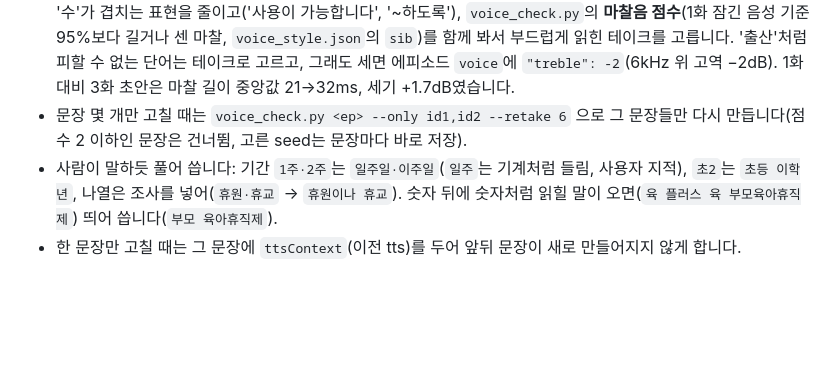
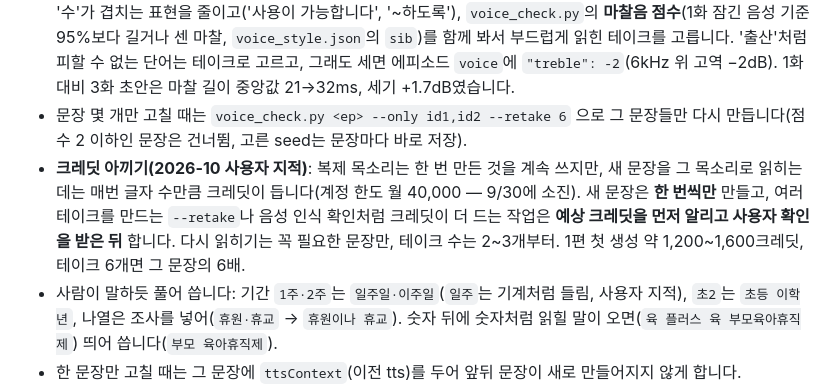
Before and after one commit to betterworldsse-source/claude-session, a Markdown page: CLAUDE.md, the part around the change. Drawn GitHub-style; blank space fills up the shorter version.

Commit message:
Ask before credit-heavy voice retakes and generate new lines once
Co-Authored-By: Claude Opus 5.5 <noreply@anthropic.com>
Claude-Session: https://claude.ai/code/session_01PJX1Bzg3RuAwNvd5DHxUEv

```diff
--- a/CLAUDE.md
+++ b/CLAUDE.md
@@ -26,6 +26,7 @@
 - `~할 수 있/없`은 `~할수 있/없`처럼 붙여 씁니다(띄우면 '쓸/수/있습니다'로 끊어 읽음, 사용자 지적).
 - **ㅅ·ㅆ이 세게 들리지 않게**(3화 사용자 지적: '출산'을 '출싼', '수'를 '쑤'로 세게 읽음): '쓸 수 있습니다'처럼 ㅆ과 '수'가 겹치는 표현을 줄이고('사용이 가능합니다', '~하도록'), `voice_check.py`의 **마찰음 점수**(1화 잠긴 음성 기준 95%보다 길거나 센 마찰, `voice_style.json`의 `sib`)를 함께 봐서 부드럽게 읽힌 테이크를 고릅니다. '출산'처럼 피할 수 없는 단어는 테이크로 고르고, 그래도 세면 에피소드 `voice`에 `"treble": -2`(6kHz 위 고역 −2dB). 1화 대비 3화 초안은 마찰 길이 중앙값 21→32ms, 세기 +1.7dB였습니다.
 - 문장 몇 개만 고칠 때는 `voice_check.py <ep> --only id1,id2 --retake 6` 으로 그 문장들만 다시 만듭니다(점수 2 이하인 문장은 건너뜀, 고른 seed는 문장마다 바로 저장).
+- **크레딧 아끼기(2026-10 사용자 지적)**: 복제 목소리는 한 번 만든 것을 계속 쓰지만, 새 문장을 그 목소리로 읽히는 데는 매번 글자 수만큼 크레딧이 듭니다(계정 한도 월 40,000 — 9/30에 소진). 새 문장은 **한 번씩만** 만들고, 여러 테이크를 만드는 `--retake`나 음성 인식 확인처럼 크레딧이 더 드는 작업은 **예상 크레딧을 먼저 알리고 사용자 확인을 받은 뒤** 합니다. 다시 읽히기는 꼭 필요한 문장만, 테이크 수는 2~3개부터. 1편 첫 생성 약 1,200~1,600크레딧, 테이크 6개면 그 문장의 6배.
 - 사람이 말하듯 풀어 씁니다: 기간 `1주·2주`는 `일주일·이주일`(`일주`는 기계처럼 들림, 사용자 지적), `초2`는 `초등 이학년`, 나열은 조사를 넣어(`휴원·휴교` → `휴원이나 휴교`). 숫자 뒤에 숫자처럼 읽힐 말이 오면(`육 플러스 육 부모육아휴직제`) 띄어 씁니다(`부모 육아휴직제`).
 - 한 문장만 고칠 때는 그 문장에 `ttsContext`(이전 tts)를 두어 앞뒤 문장이 새로 만들어지지 않게 합니다.
 - 만든 뒤 일레븐랩스 음성 인식(`/v1/speech-to-text`)으로 문장별로 받아 적어 대본과 비교합니다. 잘못 읽은 문장은 `script.json`의 그 문장에 `"seed"`를 넣거나 바꿔 다시 만듭니다(장면 단위 목소리면 장면에).
```
